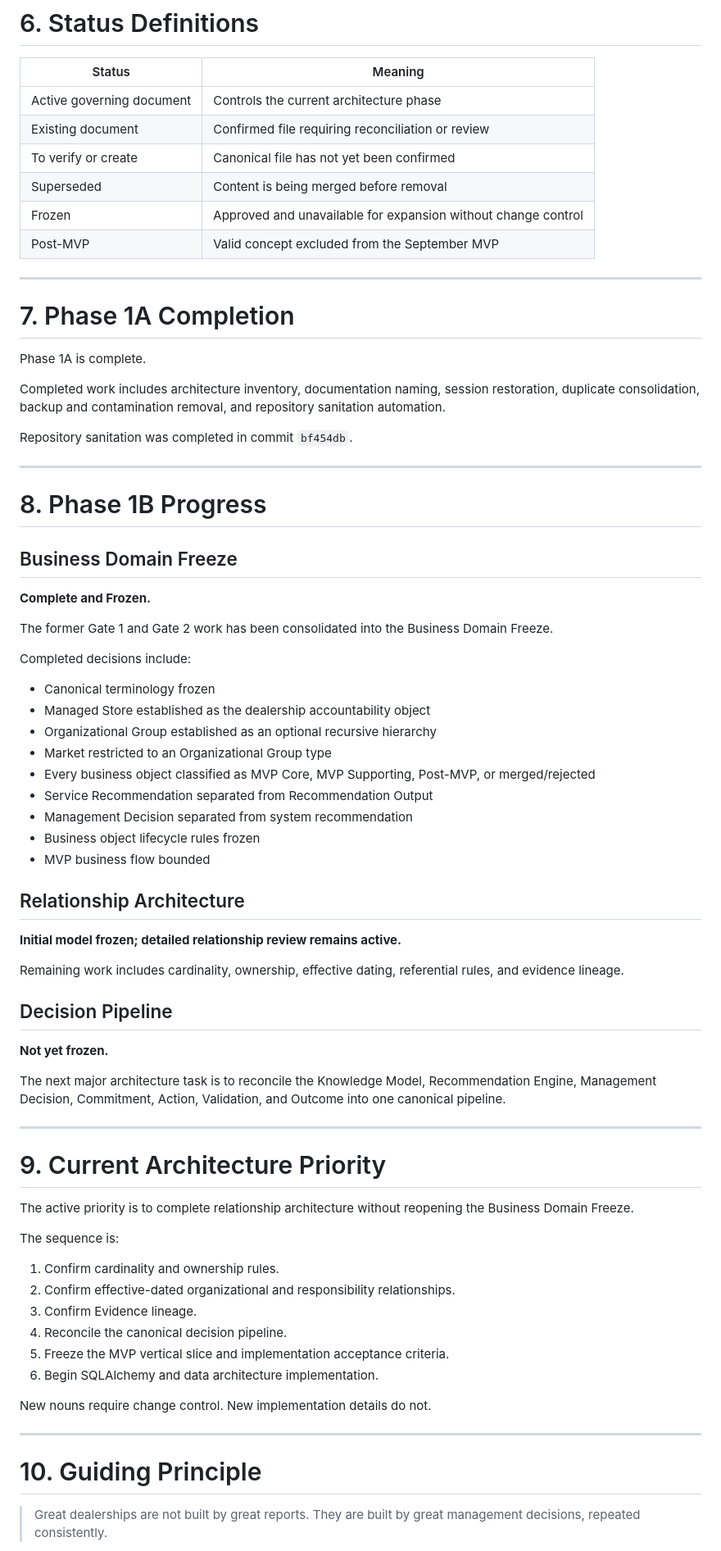
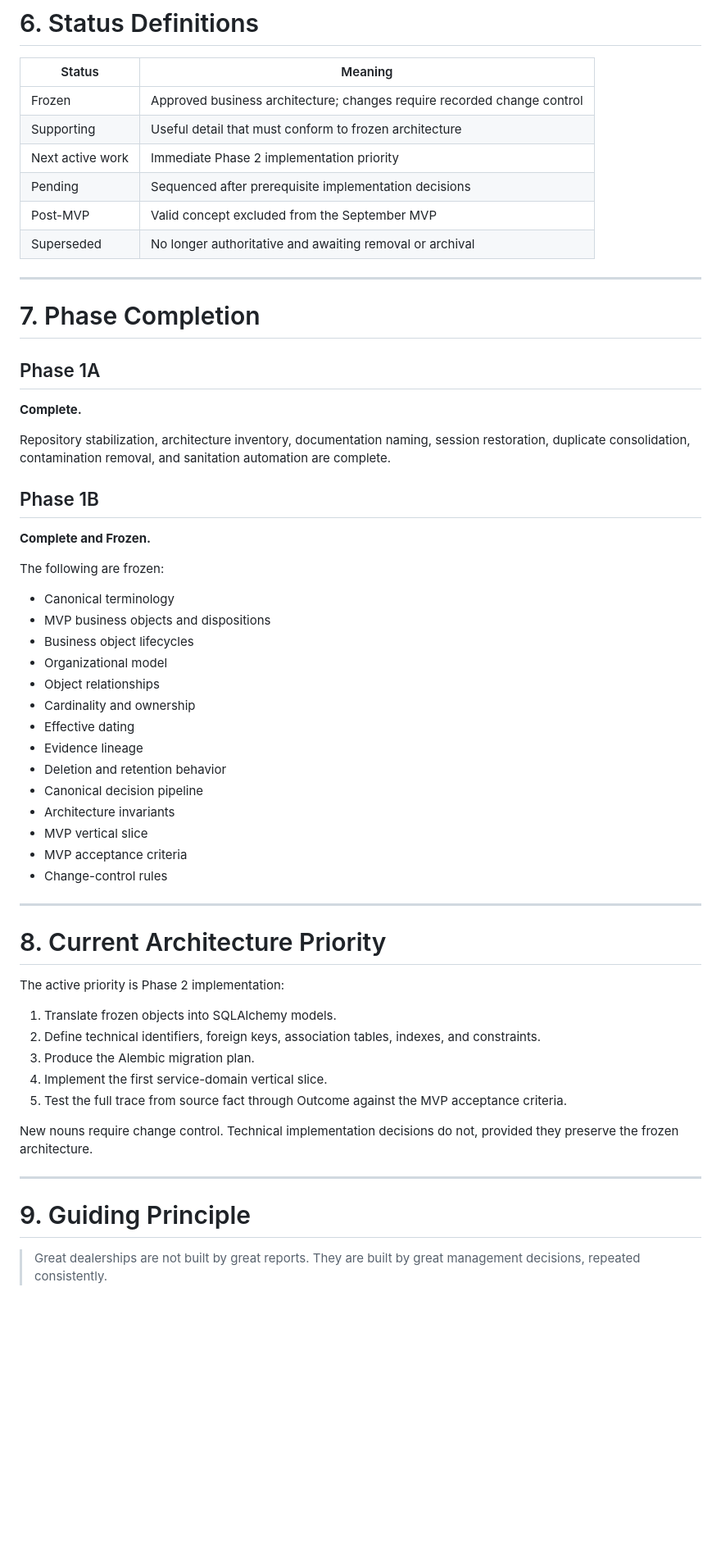
Before and after one commit to ldrobinett/dpo-app.v3.1, a Markdown page: docs/architecture/Architecture-Index.md, the part around one of its changes. Shown at 82% size. GitHub-like rendering; blank space fills up the shorter version.

Commit message:
Update architecture index for Phase 1B completion

```diff
--- a/docs/architecture/Architecture-Index.md
+++ b/docs/architecture/Architecture-Index.md
@@ -139,77 +147,61 @@ A document is not canonical merely because it is older, longer, or written with
 
 | Status | Meaning |
 |---|---|
-| Active governing document | Controls the current architecture phase |
-| Existing document | Confirmed file requiring reconciliation or review |
-| To verify or create | Canonical file has not yet been confirmed |
-| Superseded | Content is being merged before removal |
-| Frozen | Approved and unavailable for expansion without change control |
+| Frozen | Approved business architecture; changes require recorded change control |
+| Supporting | Useful detail that must conform to frozen architecture |
+| Next active work | Immediate Phase 2 implementation priority |
+| Pending | Sequenced after prerequisite implementation decisions |
 | Post-MVP | Valid concept excluded from the September MVP |
+| Superseded | No longer authoritative and awaiting removal or archival |
 
 ---
 
-# 7. Phase 1A Completion
+# 7. Phase Completion
 
-Phase 1A is complete.
+## Phase 1A
 
-Completed work includes architecture inventory, documentation naming, session restoration, duplicate consolidation, backup and contamination removal, and repository sanitation automation.
+**Complete.**
 
-Repository sanitation was completed in commit `bf454db`.
+Repository stabilization, architecture inventory, documentation naming, session restoration, duplicate consolidation, contamination removal, and sanitation automation are complete.
+
+## Phase 1B
+
+**Complete and Frozen.**
+
+The following are frozen:
+
+- Canonical terminology
+- MVP business objects and dispositions
+- Business object lifecycles
+- Organizational model
+- Object relationships
+- Cardinality and ownership
+- Effective dating
+- Evidence lineage
+- Deletion and retention behavior
+- Canonical decision pipeline
+- Architecture invariants
+- MVP vertical slice
+- MVP acceptance criteria
+- Change-control rules
 
 ---
 
-# 8. Phase 1B Progress
+# 8. Current Architecture Priority
 
-## Business Domain Freeze
+The active priority is Phase 2 implementation:
 
-**Complete and Frozen.**
+1. Translate frozen objects into SQLAlchemy models.
+2. Define technical identifiers, foreign keys, association tables, indexes, and constraints.
+3. Produce the Alembic migration plan.
+4. Implement the first service-domain vertical slice.
+5. Test the full trace from source fact through Outcome against the MVP acceptance criteria.
 
-The former Gate 1 and Gate 2 work has been consolidated into the Business Domain Freeze.
-
-Completed decisions include:
-
-- Canonical terminology frozen
-- Managed Store established as the dealership accountability object
-- Organizational Group established as an optional recursive hierarchy
-- Market restricted to an Organizational Group type
-- Every business object classified as MVP Core, MVP Supporting, Post-MVP, or merged/rejected
-- Service Recommendation separated from Recommendation Output
-- Management Decision separated from system recommendation
-- Business object lifecycle rules frozen
-- MVP business flow bounded
-
-## Relationship Architecture
-
-**Initial model frozen; detailed relationship review remains active.**
-
-Remaining work includes cardinality, ownership, effective dating, referential rules, and evidence lineage.
-
-## Decision Pipeline
-
-**Not yet frozen.**
-
-The next major architecture task is to reconcile the Knowledge Model, Recommendation Engine, Management Decision, Commitment, Action, Validation, and Outcome into one canonical pipeline.
+New nouns require change control. Technical implementation decisions do not, provided they preserve the frozen architecture.
 
 ---
 
-# 9. Current Architecture Priority
-
-The active priority is to complete relationship architecture without reopening the Business Domain Freeze.
-
-The sequence is:
-
-1. Confirm cardinality and ownership rules.
-2. Confirm effective-dated organizational and responsibility relationships.
-3. Confirm Evidence lineage.
-4. Reconcile the canonical decision pipeline.
-5. Freeze the MVP vertical slice and implementation acceptance criteria.
-6. Begin SQLAlchemy and data architecture implementation.
-
-New nouns require change control. New implementation details do not.
-
----
-
-# 10. Guiding Principle
+# 9. Guiding Principle
 
 > Great dealerships are not built by great reports. They are built by great management decisions, repeated consistently.
 
```
Also changed, not shown: other parts of docs/architecture/Architecture-Index.md (+69 -61 lines).
